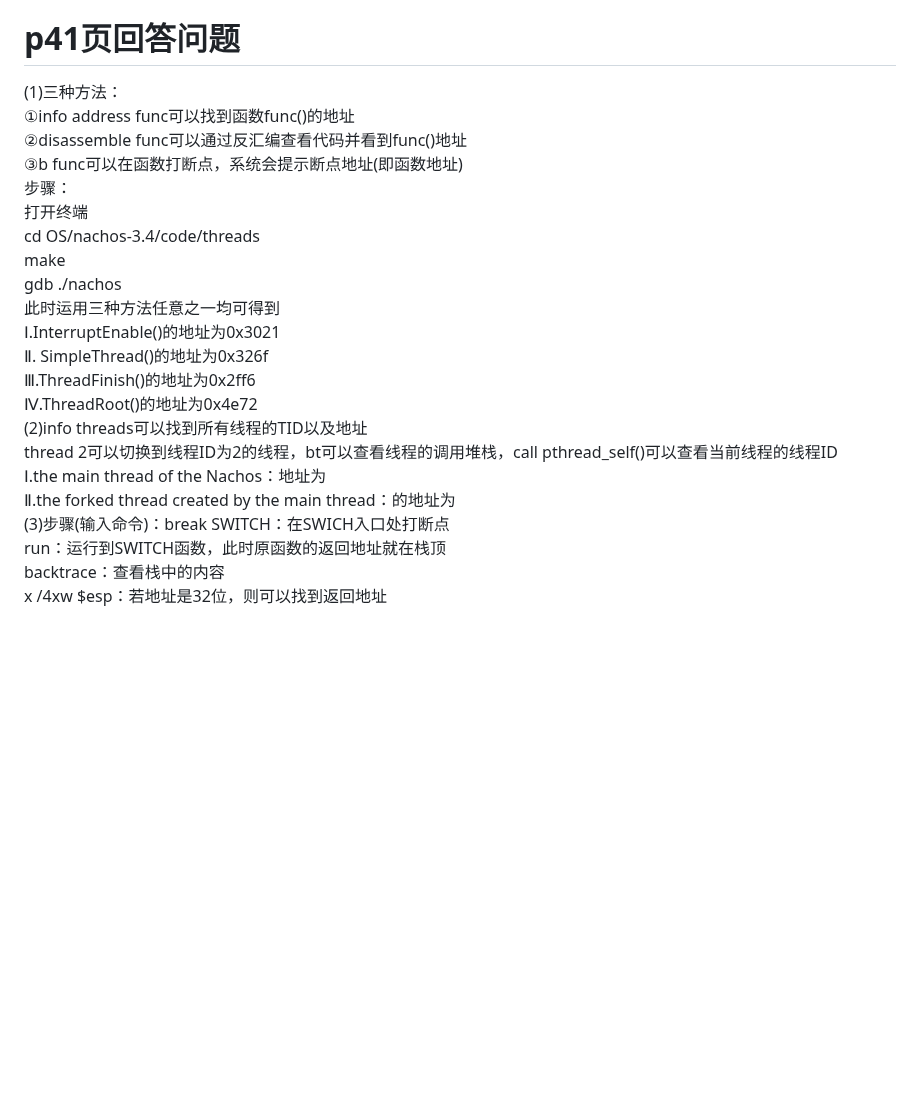
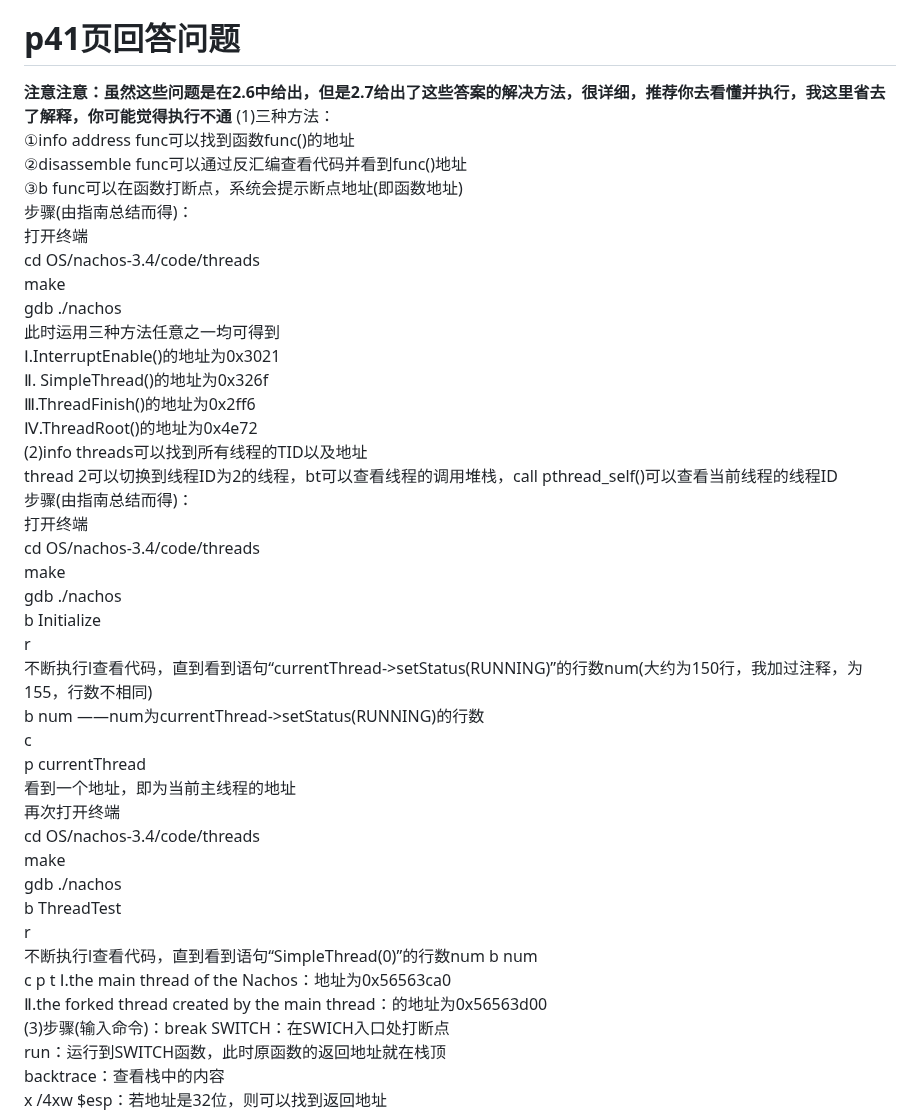
Before and after one commit to Elvisqk/OS-curriculum-design, a Markdown page: ex1/REAMME.md, the part around the change. Drawn GitHub-style; blank space fills up the shorter version.

```diff
--- a/ex1/REAMME.md
+++ b/ex1/REAMME.md
@@ -70,11 +70,12 @@ p/print/d/display ——输出程序中变量的值
 info reg ——输出当前所有寄存器内容
 其余gdb命令随用随查
 # p41页回答问题
+**注意注意：虽然这些问题是在2.6中给出，但是2.7给出了这些答案的解决方法，很详细，推荐你去看懂并执行，我这里省去了解释，你可能觉得执行不通**
 (1)三种方法：
 ①info address func可以找到函数func()的地址
 ②disassemble func可以通过反汇编查看代码并看到func()地址
 ③b func可以在函数打断点，系统会提示断点地址(即函数地址)
-步骤：
+步骤(由指南总结而得)：
 打开终端
 cd OS/nachos-3.4/code/threads
 make
@@ -86,8 +87,30 @@ gdb ./nachos
 Ⅳ.ThreadRoot()的地址为0x4e72
 (2)info threads可以找到所有线程的TID以及地址
 thread 2可以切换到线程ID为2的线程，bt可以查看线程的调用堆栈，call pthread_self()可以查看当前线程的线程ID
-Ⅰ.the main thread of the Nachos：地址为
-Ⅱ.the forked thread created by the main thread：的地址为
+步骤(由指南总结而得)：
+打开终端
+cd OS/nachos-3.4/code/threads
+make
+gdb ./nachos
+b Initialize
+r
+不断执行l查看代码，直到看到语句“currentThread->setStatus(RUNNING)”的行数num(大约为150行，我加过注释，为155，行数不相同)
+b num ——num为currentThread->setStatus(RUNNING)的行数
+c
+p currentThread
+看到一个地址，即为当前主线程的地址
+再次打开终端
+cd OS/nachos-3.4/code/threads
+make
+gdb ./nachos
+b ThreadTest
+r
+不断执行l查看代码，直到看到语句“SimpleThread(0)”的行数num
+b num
+c
+p t
+Ⅰ.the main thread of the Nachos：地址为0x56563ca0
+Ⅱ.the forked thread created by the main thread：的地址为0x56563d00
 (3)步骤(输入命令)：break SWITCH：在SWICH入口处打断点
 run：运行到SWITCH函数，此时原函数的返回地址就在栈顶
 backtrace：查看栈中的内容
```
